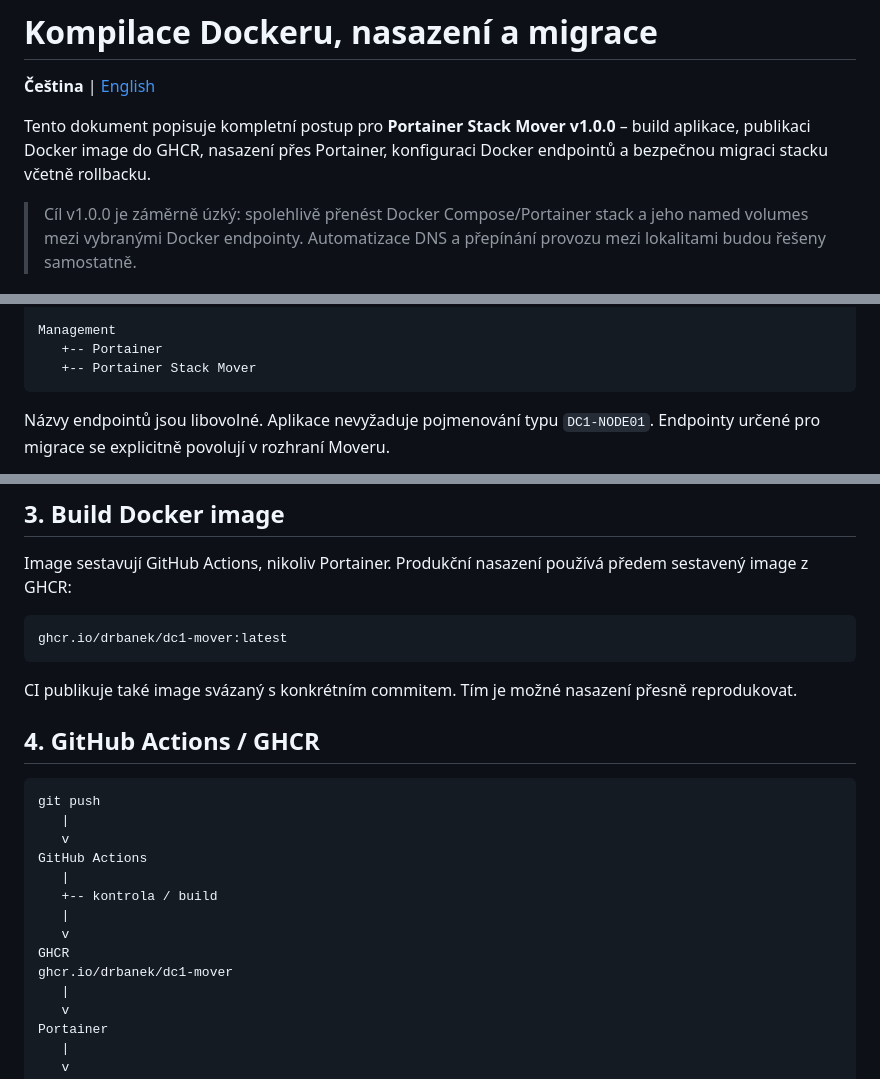
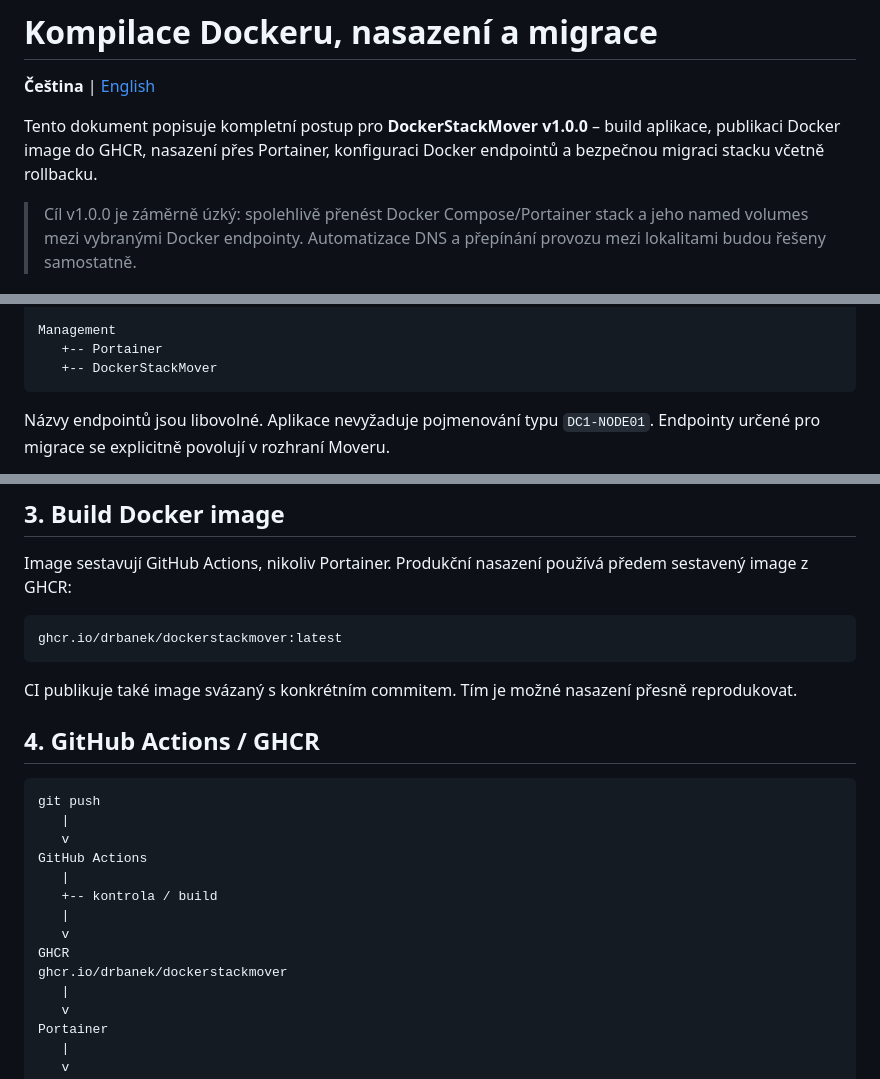
Before and after one commit to Drbanek/DC1-mover, a Markdown page: docs/KOMPILACE-DOCKER.md, 3 parts joined by grey strips. Rendered like a GitHub page.

Commit message:
rename: update docs/KOMPILACE-DOCKER.md to DockerStackMover

````diff
--- a/docs/KOMPILACE-DOCKER.md
+++ b/docs/KOMPILACE-DOCKER.md
@@ -2,7 +2,7 @@
 
 **Čeština** | [English](DOCKER-BUILD-DEPLOY.en.md)
 
-Tento dokument popisuje kompletní postup pro **Portainer Stack Mover v1.0.0** – build aplikace, publikaci Docker image do GHCR, nasazení přes Portainer, konfiguraci Docker endpointů a bezpečnou migraci stacku včetně rollbacku.
+Tento dokument popisuje kompletní postup pro **DockerStackMover v1.0.0** – build aplikace, publikaci Docker image do GHCR, nasazení přes Portainer, konfiguraci Docker endpointů a bezpečnou migraci stacku včetně rollbacku.
 
 > Cíl v1.0.0 je záměrně úzký: spolehlivě přenést Docker Compose/Portainer stack a jeho named volumes mezi vybranými Docker endpointy. Automatizace DNS a přepínání provozu mezi lokalitami budou řešeny samostatně.
 
@@ -23,7 +23,7 @@ Internet
 
 Management
    +-- Portainer
-   +-- Portainer Stack Mover
+   +-- DockerStackMover
 ```
 
 Názvy endpointů jsou libovolné. Aplikace nevyžaduje pojmenování typu `DC1-NODE01`. Endpointy určené pro migrace se explicitně povolují v rozhraní Moveru.
@@ -47,7 +47,7 @@ Mover nepotřebuje SSH přístup na jednotlivé Docker nody.
 Image sestavují GitHub Actions, nikoliv Portainer. Produkční nasazení používá předem sestavený image z GHCR:
 
 ```text
-ghcr.io/drbanek/dc1-mover:latest
+ghcr.io/drbanek/dockerstackmover:latest
 ```
 
 CI publikuje také image svázaný s konkrétním commitem. Tím je možné nasazení přesně reprodukovat.
@@ -64,7 +64,7 @@ GitHub Actions
    |
    v
 GHCR
-ghcr.io/drbanek/dc1-mover
+ghcr.io/drbanek/dockerstackmover
    |
    v
 Portainer
````
Also changed, not shown: other parts of docs/KOMPILACE-DOCKER.md (+1 -1 lines).
